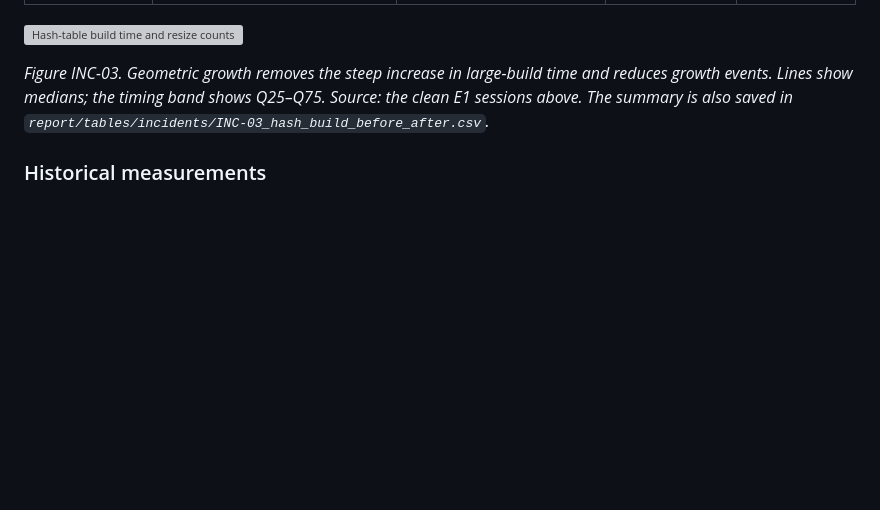
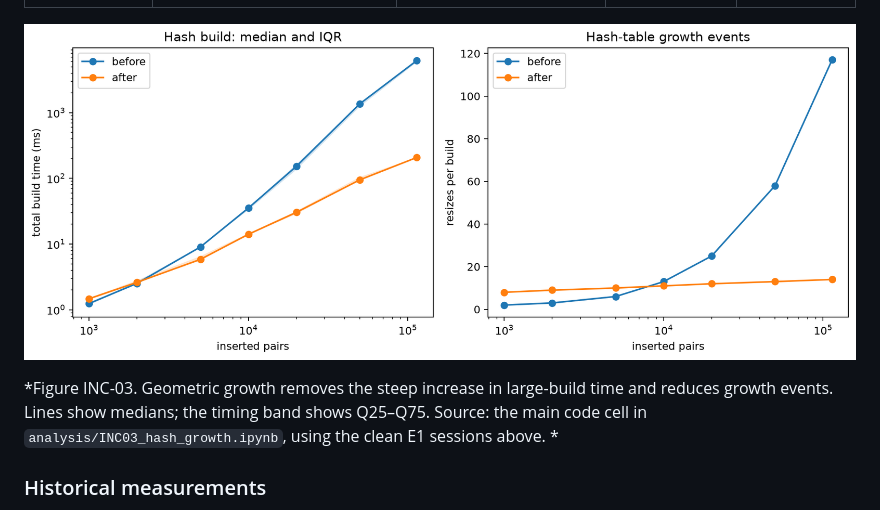
Before and after one commit to balding947/DS4300-Project, a Markdown page: incident_reports/INC-03.md, the part around the change. GitHub-like rendering; pictures changed too: report/figures/incidents/INC-03_hash_build_before_after.png (added); blank space fills up the shorter version; grey boxes are pictures that could not be loaded.

```diff
--- a/incident_reports/INC-03.md
+++ b/incident_reports/INC-03.md
@@ -28,7 +28,7 @@ Machine: `oscar-omen`. Before: `fa70927`, session `39da8fbcc1b3`. After: `584f39
 
 ![Hash-table build time and resize counts before and after geometric growth](../report/figures/incidents/INC-03_hash_build_before_after.png)
 
-*Figure INC-03. Geometric growth removes the steep increase in large-build time and reduces growth events. Lines show medians; the timing band shows Q25–Q75. Source: the clean E1 sessions above. The summary is also saved in `report/tables/incidents/INC-03_hash_build_before_after.csv`.*
+*Figure INC-03. Geometric growth removes the steep increase in large-build time and reduces growth events. Lines show medians; the timing band shows Q25–Q75. Source: the main code cell in `analysis/INC03_hash_growth.ipynb`, using the clean E1 sessions above. *
 
 ### Historical measurements
 
```
Also changed, not shown: incident_reports/INC-04.md (+2 -2 lines), report/figures/e3/E3_Bplus_before_after.png (added), 3 other files.
